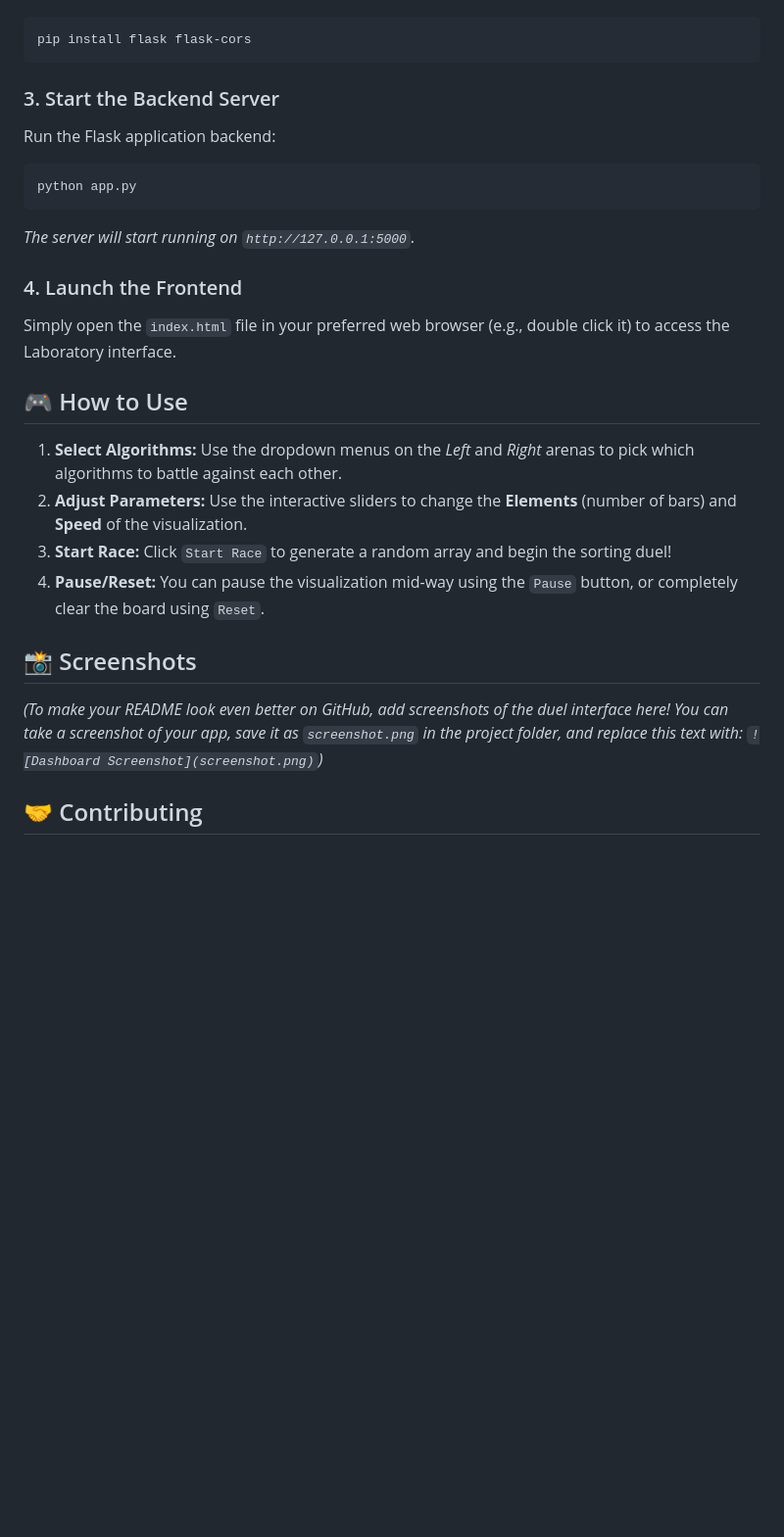
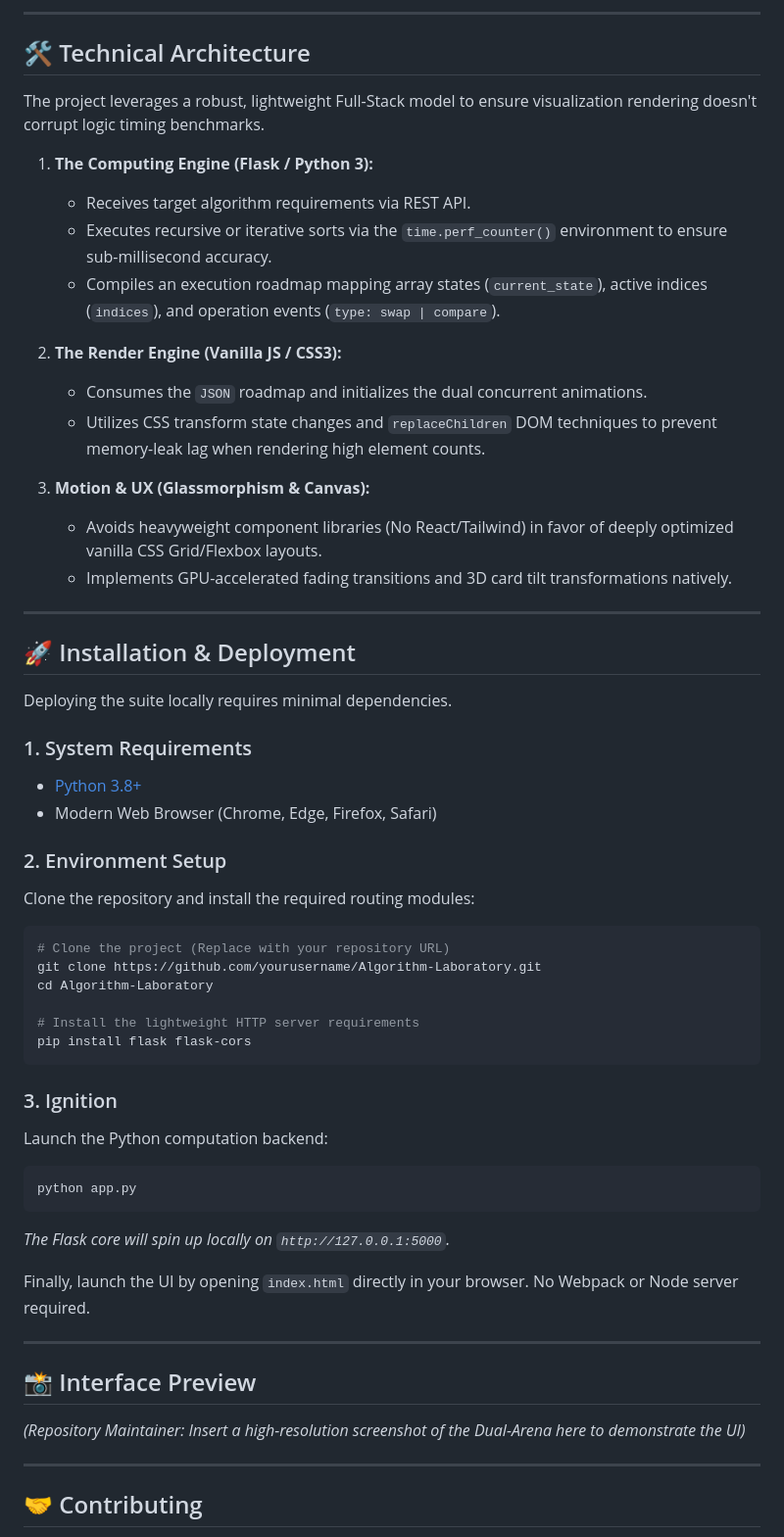
Before and after one commit to AdiDoesStuff/The-Algorithm-Laboratory-and-Comparative-Simulation-Suite, a Markdown page: README.md, the part around one of its changes. Shown at 98% size. Drawn GitHub-style; blank space fills up the shorter version.

````diff
--- a/README.md
+++ b/README.md
@@ -53,29 +57,61 @@ Open your terminal and install the required Python packages for the web server:
 
+---
+
+## 🛠️ Technical Architecture
+
+The project leverages a robust, lightweight Full-Stack model to ensure visualization rendering doesn't corrupt logic timing benchmarks.
+
+1. **The Computing Engine (Flask / Python 3):**
+   - Receives target algorithm requirements via REST API.
+   - Executes recursive or iterative sorts via the `time.perf_counter()` environment to ensure sub-millisecond accuracy.
+   - Compiles an execution roadmap mapping array states (`current_state`), active indices (`indices`), and operation events (`type: swap | compare`).
+
+2. **The Render Engine (Vanilla JS / CSS3):**
+   - Consumes the `JSON` roadmap and initializes the dual concurrent animations.
+   - Utilizes CSS transform state changes and `replaceChildren` DOM techniques to prevent memory-leak lag when rendering high element counts.
+
+3. **Motion & UX (Glassmorphism & Canvas):**
+   - Avoids heavyweight component libraries (No React/Tailwind) in favor of deeply optimized vanilla CSS Grid/Flexbox layouts.
+   - Implements GPU-accelerated fading transitions and 3D card tilt transformations natively.
+
+---
+
+## 🚀 Installation & Deployment
+
+Deploying the suite locally requires minimal dependencies.
+
+### 1. System Requirements
+- [Python 3.8+](https://www.python.org/downloads/)
+- Modern Web Browser (Chrome, Edge, Firefox, Safari)
+
+### 2. Environment Setup
+Clone the repository and install the required routing modules:
 ```bash
+# Clone the project (Replace with your repository URL)
+git clone https://github.com/yourusername/Algorithm-Laboratory.git
+cd Algorithm-Laboratory
+
+# Install the lightweight HTTP server requirements
 pip install flask flask-cors
 ```
 
-### 3. Start the Backend Server
-Run the Flask application backend:
-
+### 3. Ignition
+Launch the Python computation backend:
 ```bash
 python app.py
 ```
-*The server will start running on `http://127.0.0.1:5000`.*
+*The Flask core will spin up locally on `http://127.0.0.1:5000`.*
 
-### 4. Launch the Frontend
-Simply open the `index.html` file in your preferred web browser (e.g., double click it) to access the Laboratory interface.
+Finally, launch the UI by opening `index.html` directly in your browser. No Webpack or Node server required.
 
-## 🎮 How to Use
+---
 
-1. **Select Algorithms:** Use the dropdown menus on the *Left* and *Right* arenas to pick which algorithms to battle against each other.
-2. **Adjust Parameters:** Use the interactive sliders to change the **Elements** (number of bars) and **Speed** of the visualization.
-3. **Start Race:** Click `Start Race` to generate a random array and begin the sorting duel!
-4. **Pause/Reset:** You can pause the visualization mid-way using the `Pause` button, or completely clear the board using `Reset`.
+## 📸 Interface Preview
 
-## 📸 Screenshots
+*(Repository Maintainer: Insert a high-resolution screenshot of the Dual-Arena here to demonstrate the UI)*
+<!-- Example: `<img src="./assets/dashboard.png" width="800">` -->
 
-*(To make your README look even better on GitHub, add screenshots of the duel interface here! You can take a screenshot of your app, save it as `screenshot.png` in the project folder, and replace this text with: `![Dashboard Screenshot](screenshot.png)`)*
+---
 
 ## 🤝 Contributing
 
````
Also changed, not shown: other parts of README.md (+50 -31 lines).
